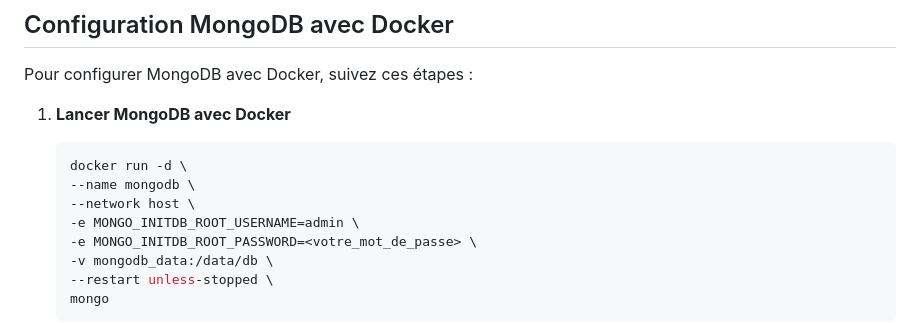
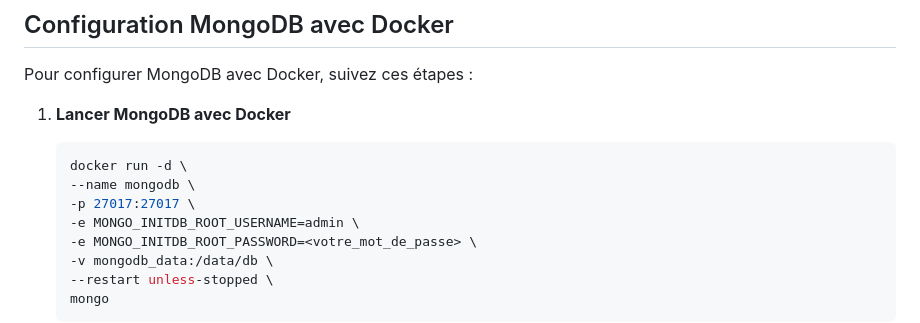
Before and after one commit to davidmottet/mercadie, a Markdown page: README.md, the part around the change. Drawn GitHub-style.

Commit message:
Update MongoDB Docker configuration to use port mapping instead of host network

````diff
--- a/README.md
+++ b/README.md
@@ -158,7 +158,7 @@ Pour configurer MongoDB avec Docker, suivez ces étapes :
    ```bash
    docker run -d \
    --name mongodb \
-   --network host \
+   -p 27017:27017 \
    -e MONGO_INITDB_ROOT_USERNAME=admin \
    -e MONGO_INITDB_ROOT_PASSWORD=<votre_mot_de_passe> \
    -v mongodb_data:/data/db \
````
